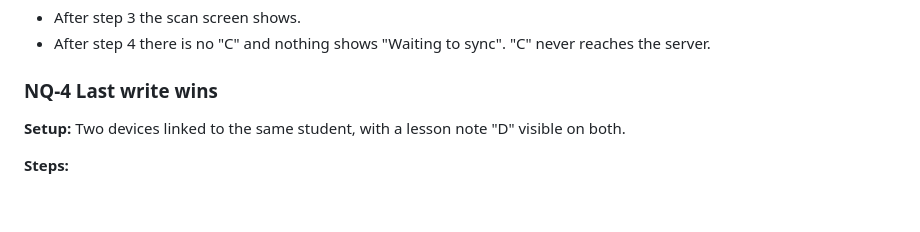
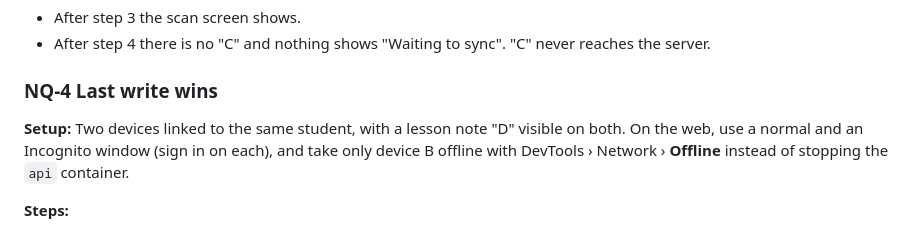
Before and after one commit to nbence-dev/TimeForYou, a Markdown page: docs/manual-test-plan.md, the part around the change. Drawn GitHub-style; blank space fills up the shorter version.

Commit message:
docs: explain how to run NQ-4 with two windows on the web (#124)

```diff
--- a/docs/manual-test-plan.md
+++ b/docs/manual-test-plan.md
@@ -321,7 +321,9 @@ On the web, "offline" means `docker compose stop api` and "back online" means
 
 ### NQ-4 Last write wins
 
-**Setup:** Two devices linked to the same student, with a lesson note "D" visible on both.
+**Setup:** Two devices linked to the same student, with a lesson note "D" visible on both. On the
+web, use a normal and an Incognito window (sign in on each), and take only device B offline with
+DevTools › Network › **Offline** instead of stopping the `api` container.
 
 **Steps:**
 
```
